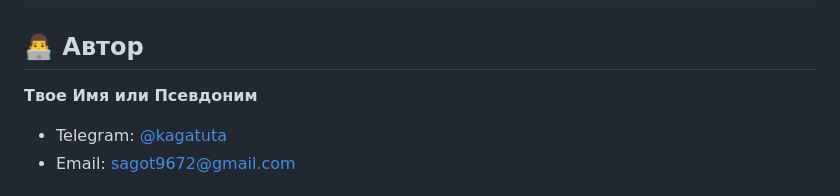
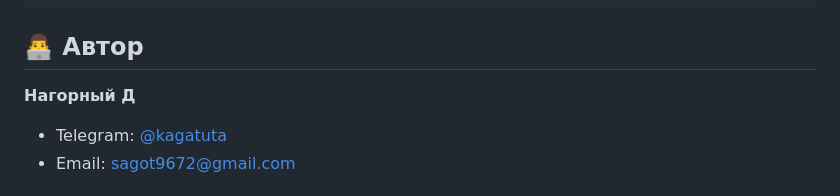
Before and after one commit to AgapFelg/NE0N0BLE, a Markdown page: README.md, the part around the change. Rendered like a GitHub page.

Commit message:
pu pu pu...

```diff
--- a/README.md
+++ b/README.md
@@ -141,7 +141,7 @@ app/
 
 ## 👨‍💻 Автор
 
-**Твое Имя или Псевдоним**
+**Нагорный Д**
 
 *   Telegram: [@kagatuta](https://t.me/kagatuta)
 *   Email: sagot9672@gmail.com
```
